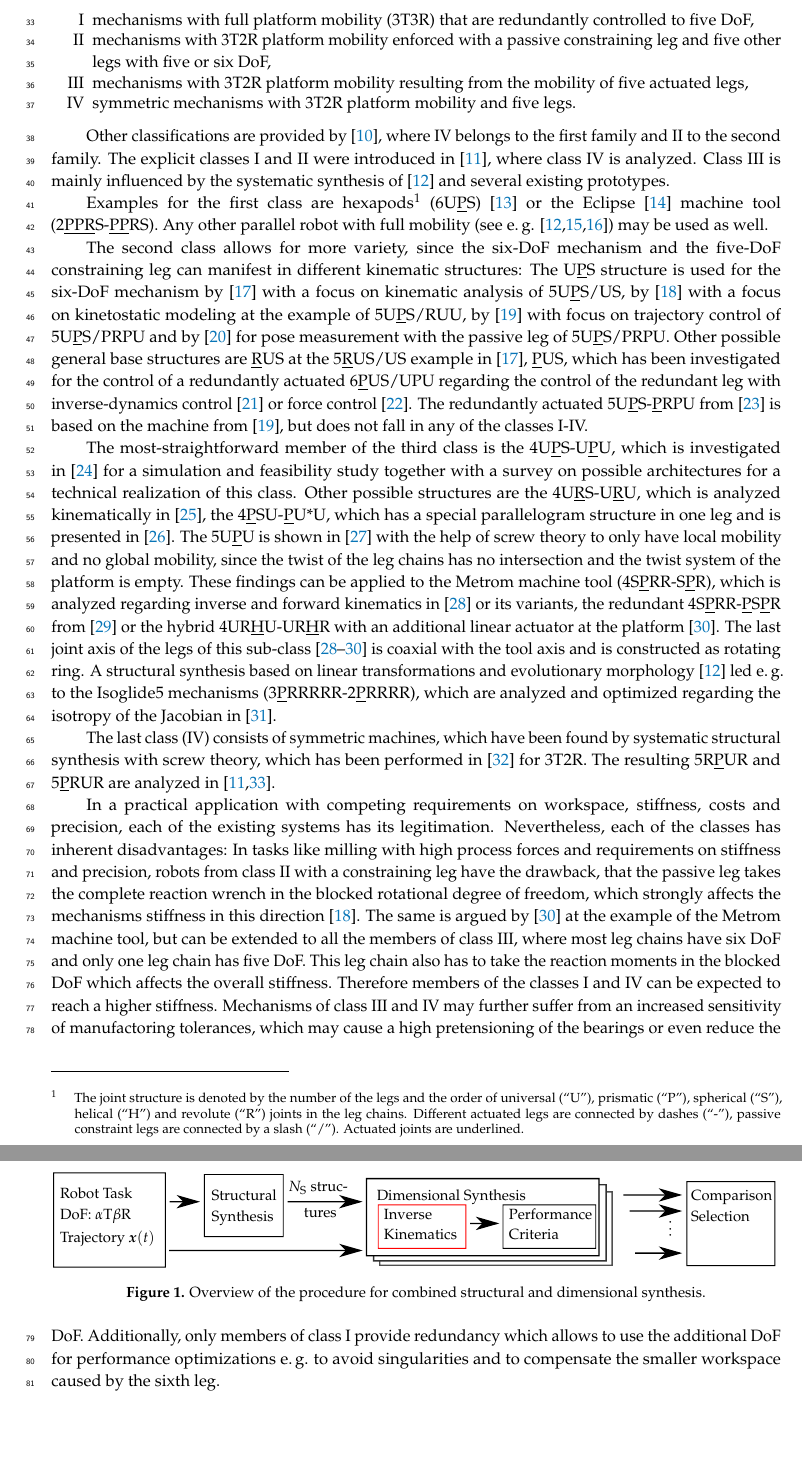
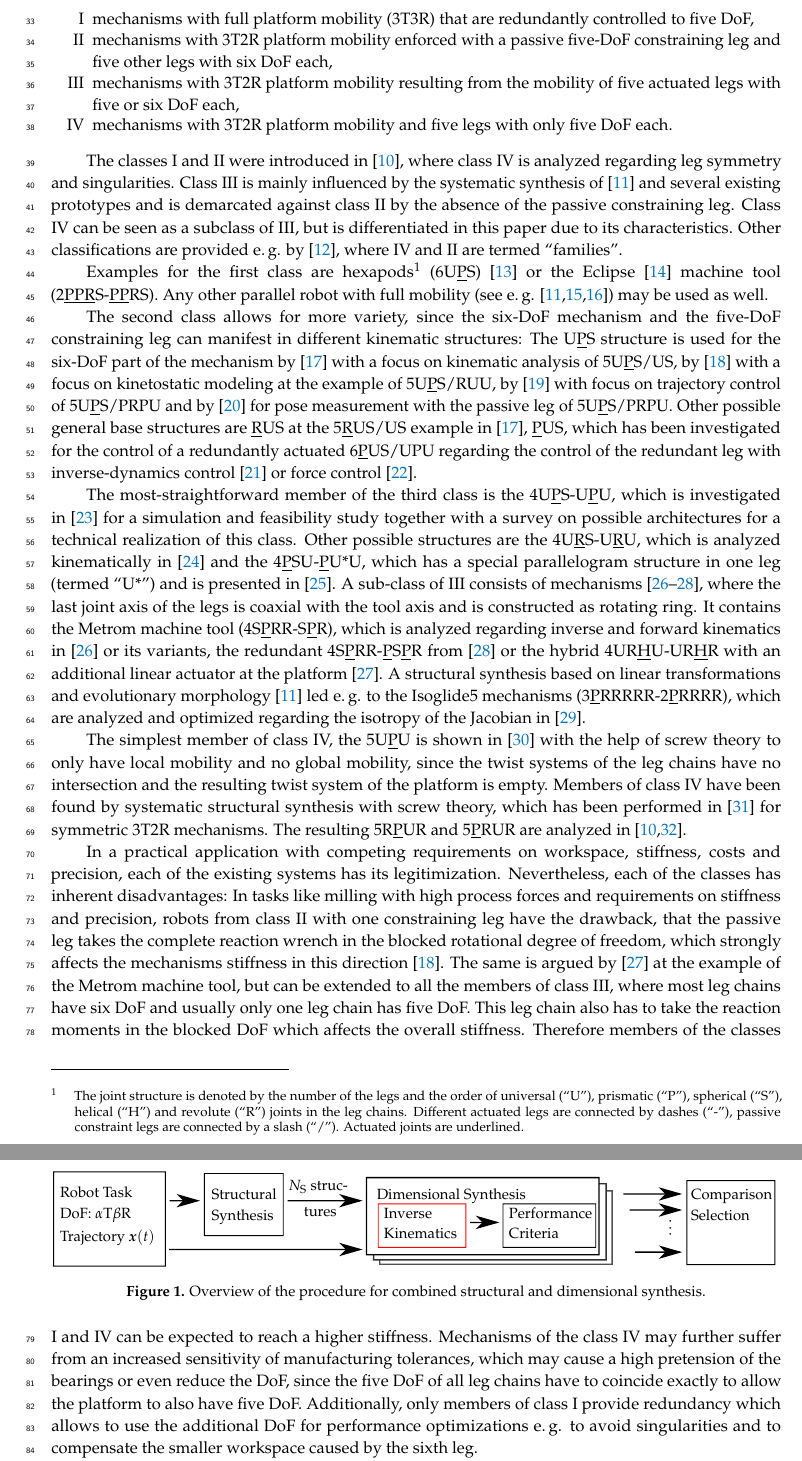
Before and after one commit to SchapplM/robsynth-paper_mdpirobotics2019, a LaTeX paper (pkmmdl_paper.tex): two parts of pages 2 and 3 of 19, joined at a grey line, cut so that both start at the same text, the shorter picture padded with empty space. Compiled offline with pdfLaTeX.

Commit message:
Anmerkungen von Svenja in Einleitung eingearbeitet

```diff
--- a/pkmmdl_paper.tex
+++ b/pkmmdl_paper.tex
@@ -197,40 +197,51 @@ Without the definition of a proper gradient, a global optimization has to be per
 Parallel robots in 3T2R tasks can be ordered in classes according to their kinematic structure into
 \begin{itemize}
 	\item[I] mechanisms with full platform mobility (3T3R) that are redundantly controlled to five DoF,
-	\item[II] mechanisms with 3T2R platform mobility enforced with a passive constraining leg and five other legs with five or six DoF,
-	\item[III] mechanisms with 3T2R platform mobility resulting from the mobility of five actuated legs,
-	\item[IV] symmetric mechanisms with 3T2R platform mobility and five legs.
+	\item[II] mechanisms with 3T2R platform mobility enforced with a passive five-DoF constraining leg and five other legs with six DoF each,
+	\item[III] mechanisms with 3T2R platform mobility resulting from the mobility of five actuated legs with five or six DoF each,
+	\item[IV] mechanisms with 3T2R platform mobility and five legs with only five DoF each.
 \end{itemize}
 
-Other classifications are provided by \cite{HuangLiuChe2011}, where IV belongs to the first family and II to the second family.
-The explicit classes I and II were introduced in \cite{Tale-MasoulehGos2011}, where class IV is analyzed.
-Class III is mainly influenced by the systematic synthesis of \cite{Gogu2008} and several existing prototypes.
+The classes I and II were introduced in \cite{Tale-MasoulehGos2011}, where class IV is analyzed regarding leg symmetry and singularities.
+Class III is mainly influenced by the systematic synthesis of \cite{Gogu2008} and several existing prototypes and is demarcated against class II by the absence of the passive constraining leg.
+Class IV can be seen as a subclass of III, but is differentiated in this paper due to its characteristics.
+Other classifications are provided e.\,g. by \cite{HuangLiuChe2011}, where IV and II are termed ``families''.
 
 Examples for the first class are hexapods\footnote{The joint structure is denoted by the number of the legs and the order of universal (``U''), prismatic (``P''), spherical (``S''), helical (``H'') and revolute (``R'') joints in the leg chains. Different actuated legs are connected by dashes (``-''), passive constraint legs are connected by a slash (``/''). Actuated joints are underlined.} (6U\underline{P}S) \cite{MerletPerDan2000} or the Eclipse \cite{HongKim2000} machine tool (2\underline{PPR}S-\underline{PP}RS).
 Any other parallel robot with full mobility (see e.\,g. \cite{Merlet2006,Gogu2008,Zhang2009}) may be used as well.
 
 The second class allows for more variety, since the six-DoF mechanism and the five-DoF constraining leg can manifest in different kinematic structures:
-The U\underline{P}S structure is used for the six-DoF mechanism by \cite{WangGos1997} with a focus on kinematic analysis of 5U\underline{P}S/US, by \cite{ZhangGos2001}  with a focus on kinetostatic modeling at the example of 5U\underline{P}S/RUU, by \cite{ZhengGaoZha2005} with focus on trajectory control of 5U\underline{P}S/PRPU and by \cite{GaoSunZha2004} for pose measurement with the passive leg of 5U\underline{P}S/PRPU.
+The U\underline{P}S structure is used for the six-DoF part of the mechanism
+  by \cite{WangGos1997} with a focus on kinematic analysis of 5U\underline{P}S/US,
+  by \cite{ZhangGos2001} with a focus on kinetostatic modeling at the example of 5U\underline{P}S/RUU,
+  by \cite{ZhengGaoZha2005} with focus on trajectory control of 5U\underline{P}S/PRPU and
+  by \cite{GaoSunZha2004} for pose measurement with the passive leg of 5U\underline{P}S/PRPU.
 Other possible general base structures are \underline{R}US at the 5\underline{R}US/US example in \cite{WangGos1997}, \underline{P}US, which has been investigated for the control of a redundantly actuated 6\underline{P}US/UPU regarding the control of the redundant leg with inverse-dynamics control \cite{LiuXuYaoXu2015} or force control \cite{WenQinZhaLam2016}.
-The redundantly actuated 5U\underline{P}S-\underline{P}RPU from \cite{ChengWanZha2008} is based on the machine from \cite{ZhengGaoZha2005}, but does not fall in any of the classes I-IV.
+%The redundantly actuated 5U\underline{P}S-\underline{P}RPU from \cite{ChengWanZha2008} is based on the machine from \cite{ZhengGaoZha2005}, but does not fall in any of the classes I-IV.
 
 The most-straightforward member of the third class is the 4U\underline{P}S-U\underline{P}U, which is investigated in \cite{MbarekNefCor2005} for a simulation and feasibility study together with a survey on possible architectures for a technical realization of this class.
-Other possible structures are the 4U\underline{R}S-U\underline{R}U, which is analyzed kinematically in \cite{SchreiberGos2003}, the 4\underline{P}SU-\underline{P}U*U, which has a special parallelogram structure in one leg and is presented in \cite{GaoPenZhaLi2006}.
-The 5U\underline{P}U is shown in \cite{HuangLi2002} with the help of screw theory to only have local mobility and no global mobility, since the twist of the leg chains has no intersection and the twist system of the platform is empty.
-These findings can be applied to the Metrom machine tool (4S\underline{P}RR-S\underline{P}R), which is analyzed regarding inverse and forward kinematics in \cite{BaerWei2006} or its variants, the redundant 4S\underline{P}RR-\underline{P}S\underline{P}R from \cite{AlaghebandMahMilBen2015} or the hybrid 4UR\underline{H}U-UR\underline{H}R with an additional linear actuator at the platform \cite{LinLiYanZha2013}.
-The last joint axis of the legs of this sub-class \cite{BaerWei2006,LinLiYanZha2013,AlaghebandMahMilBen2015} is coaxial with the tool axis and is constructed as rotating ring.
+Other possible structures are
+  the 4U\underline{R}S-U\underline{R}U, which is analyzed kinematically in \cite{SchreiberGos2003} and
+  the 4\underline{P}SU-\underline{P}U*U, which has a special parallelogram structure in one leg (termed ``U*'') and is presented in \cite{GaoPenZhaLi2006}.
+A sub-class of III consists of mechanisms \cite{BaerWei2006,LinLiYanZha2013,AlaghebandMahMilBen2015}, where the last joint axis of the legs is coaxial with the tool axis and is constructed as rotating ring.
+It contains the
+  Metrom machine tool (4S\underline{P}RR-S\underline{P}R), which is analyzed regarding inverse and forward kinematics in \cite{BaerWei2006} or its variants,
+  the redundant 4S\underline{P}RR-\underline{P}S\underline{P}R from \cite{AlaghebandMahMilBen2015} or
+  the hybrid 4UR\underline{H}U-UR\underline{H}R with an additional linear actuator at the platform \cite{LinLiYanZha2013}.
+%The last joint axis of the legs of this sub-class \cite{BaerWei2006,LinLiYanZha2013,AlaghebandMahMilBen2015} is coaxial with the tool axis and is constructed as rotating ring.
 A structural synthesis based on linear transformations and evolutionary morphology \cite{Gogu2008} led e.\,g. to the Isoglide5 mechanisms (3\underline{P}RRRRR-2\underline{P}RRRR), which are analyzed and optimized regarding the isotropy of the Jacobian in \cite{Gogu2006}.
 
-The last class (IV) consists of symmetric machines, which have been found by systematic structural synthesis with screw theory, which has been performed in \cite{KongGos2005} for 3T2R.
+The simplest member of class IV, the 5U\underline{P}U is shown in \cite{HuangLi2002} with the help of screw theory to only have local mobility and no global mobility, since the twist systems of the leg chains have no intersection and the resulting twist system of the platform is empty.
+Members of class IV have been found by systematic structural synthesis with screw theory, which has been performed in \cite{KongGos2005} for symmetric 3T2R mechanisms.
 The resulting 5R\underline{P}UR and 5\underline{P}RUR are analyzed in \cite{Tale-MasoulehGos2011,Tale-MasoulehSaaGosTag2010}.
 
-In a practical application with competing requirements on workspace, stiffness, costs and precision, each of the existing systems has its legitimation.
+In a practical application with competing requirements on workspace, stiffness, costs and precision, each of the existing systems has its legitimization.
 Nevertheless, each of the classes has inherent disadvantages:
-In tasks like milling with high process forces and requirements on stiffness and precision, robots from class II with a constraining leg have the drawback, that the passive leg takes the complete reaction wrench in the blocked rotational degree of freedom, which strongly affects the mechanisms stiffness in this direction \cite{ZhangGos2001}.
-The same is argued by \cite{LinLiYanZha2013} at the example of the Metrom machine tool, but can be extended to all the members of class III, where most leg chains have six DoF and only one leg chain has five DoF.
+In tasks like milling with high process forces and requirements on stiffness and precision, robots from class II with one constraining leg have the drawback, that the passive leg takes the complete reaction wrench in the blocked rotational degree of freedom, which strongly affects the mechanisms stiffness in this direction \cite{ZhangGos2001}.
+The same is argued by \cite{LinLiYanZha2013} at the example of the Metrom machine tool, but can be extended to all the members of class III, where most leg chains have six DoF and usually only one leg chain has five DoF.
 This leg chain also has to take the reaction moments in the blocked DoF which affects the overall stiffness.
 Therefore members of the classes I and IV can be expected to reach a higher stiffness.
-Mechanisms of class III and IV may further suffer from an increased sensitivity of manufactoring tolerances, which may cause a high pretensioning of the bearings or even reduce the DoF.
+Mechanisms of the class IV may further suffer from an increased sensitivity of manufacturing tolerances, which may cause a high pretension of the bearings or even reduce the DoF, since the five DoF of all leg chains have to coincide exactly to allow the platform to also have five DoF.
 Additionally, only members of class I provide redundancy which allows to use the additional DoF for performance optimizations e.\,g. to avoid singularities and to compensate the smaller workspace caused by the sixth leg.
 
 Therefore, the remainder of the paper focuses on mechanisms of the first class to allow an optimization of their performance criteria using the degree of task redundancy.
```
